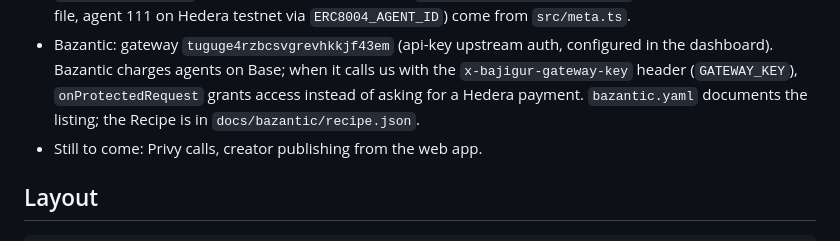
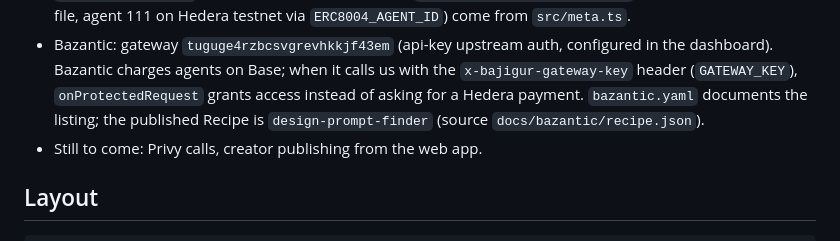
Before and after one commit to bajigurxyz/bajigur, a Markdown page: apps/api/CLAUDE.md, the part around the change. GitHub-like rendering.

```diff
--- a/apps/api/CLAUDE.md
+++ b/apps/api/CLAUDE.md
@@ -63,8 +63,8 @@
   configured in the dashboard). Bazantic
   charges agents on Base; when it calls us with the `x-bajigur-gateway-key`
   header (`GATEWAY_KEY`), `onProtectedRequest` grants access instead of asking
-  for a Hedera payment. `bazantic.yaml` documents the listing; the Recipe is in
-  `docs/bazantic/recipe.json`.
+  for a Hedera payment. `bazantic.yaml` documents the listing; the published Recipe is
+  `design-prompt-finder` (source `docs/bazantic/recipe.json`).
 - Still to come: Privy calls, creator publishing from the web app.
 
 ## Layout
```
Also changed, not shown: README.md (+2 -1 lines), 1 other file.
